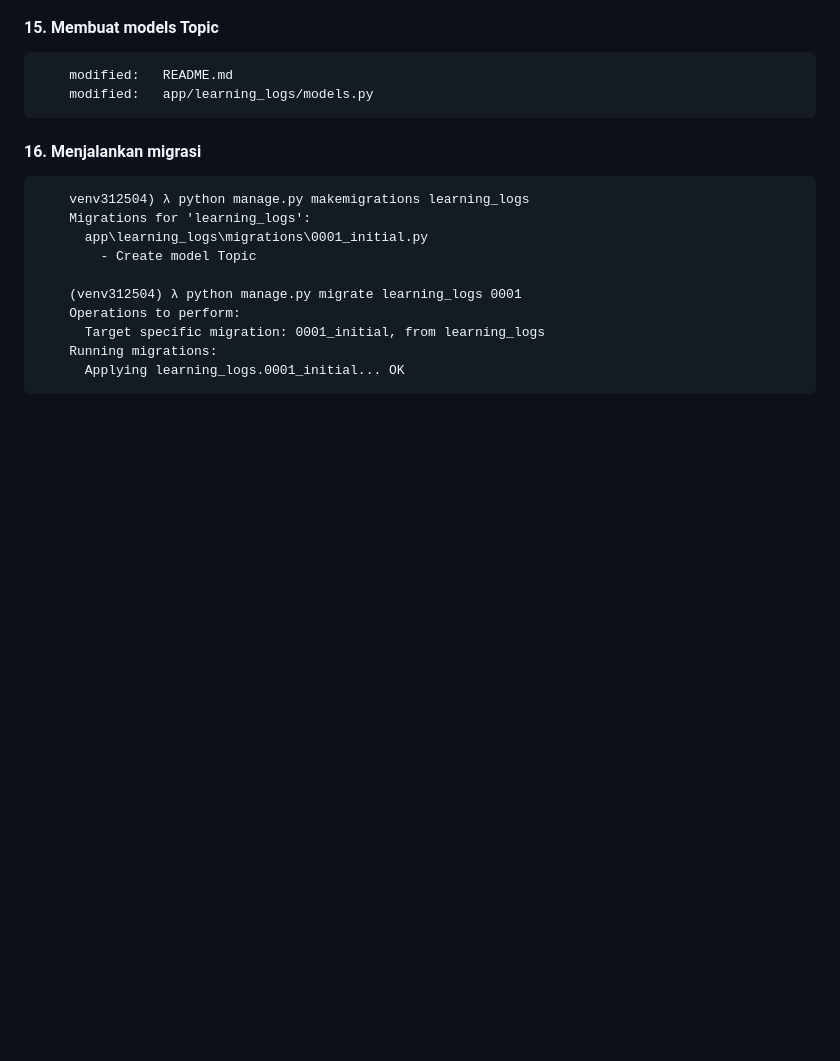
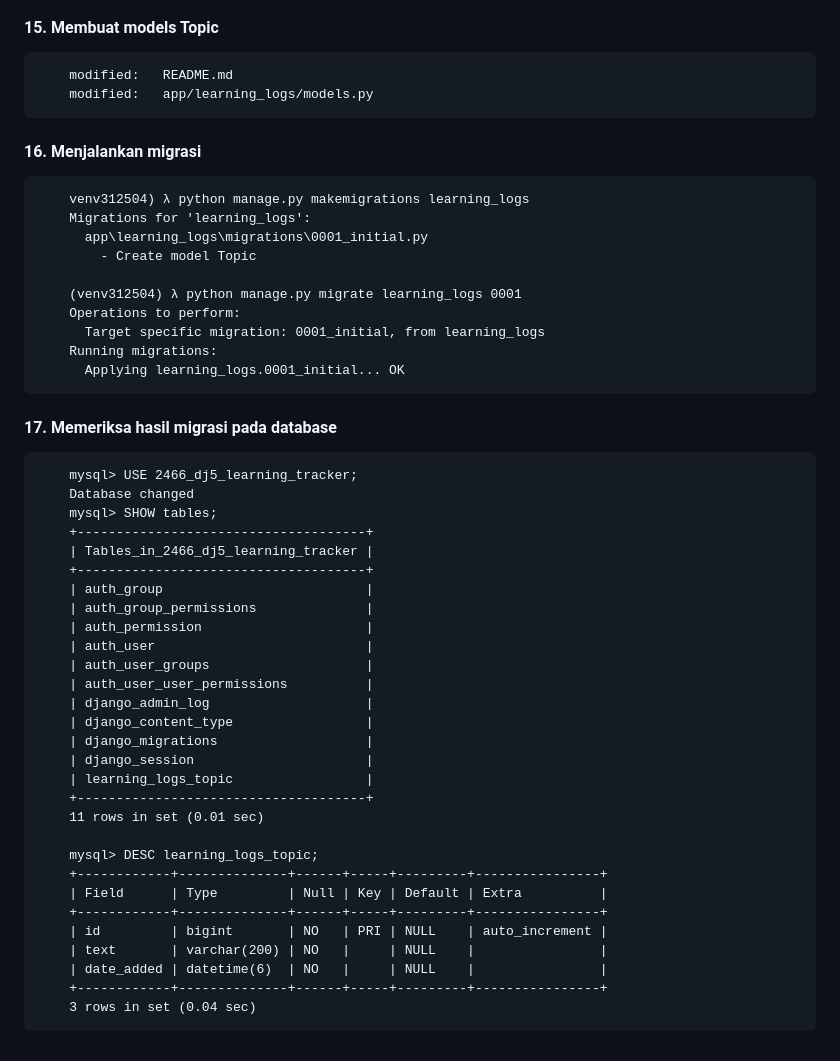
Before and after one commit to gurnitha/2466-dj5-learning-tracker, a Markdown page: README.md, the part around the change. Rendered like a GitHub page; blank space fills up the shorter version.

Commit message:
17. Memeriksa hasil migrasi pada database

```diff
--- a/README.md
+++ b/README.md
@@ -180,3 +180,36 @@ Local: E:\_WORKSPACE\2024\django\2466\2466-dj5-learning-tracker
           Target specific migration: 0001_initial, from learning_logs
         Running migrations:
           Applying learning_logs.0001_initial... OK
+
+
+#### 17. Memeriksa hasil migrasi pada database
+
+        mysql> USE 2466_dj5_learning_tracker;
+        Database changed
+        mysql> SHOW tables;
+        +-------------------------------------+
+        | Tables_in_2466_dj5_learning_tracker |
+        +-------------------------------------+
+        | auth_group                          |
+        | auth_group_permissions              |
+        | auth_permission                     |
+        | auth_user                           |
+        | auth_user_groups                    |
+        | auth_user_user_permissions          |
+        | django_admin_log                    |
+        | django_content_type                 |
+        | django_migrations                   |
+        | django_session                      |
+        | learning_logs_topic                 |
+        +-------------------------------------+
+        11 rows in set (0.01 sec)
+
+        mysql> DESC learning_logs_topic;
+        +------------+--------------+------+-----+---------+----------------+
+        | Field      | Type         | Null | Key | Default | Extra          |
+        +------------+--------------+------+-----+---------+----------------+
+        | id         | bigint       | NO   | PRI | NULL    | auto_increment |
+        | text       | varchar(200) | NO   |     | NULL    |                |
+        | date_added | datetime(6)  | NO   |     | NULL    |                |
+        +------------+--------------+------+-----+---------+----------------+
+        3 rows in set (0.04 sec)
```
